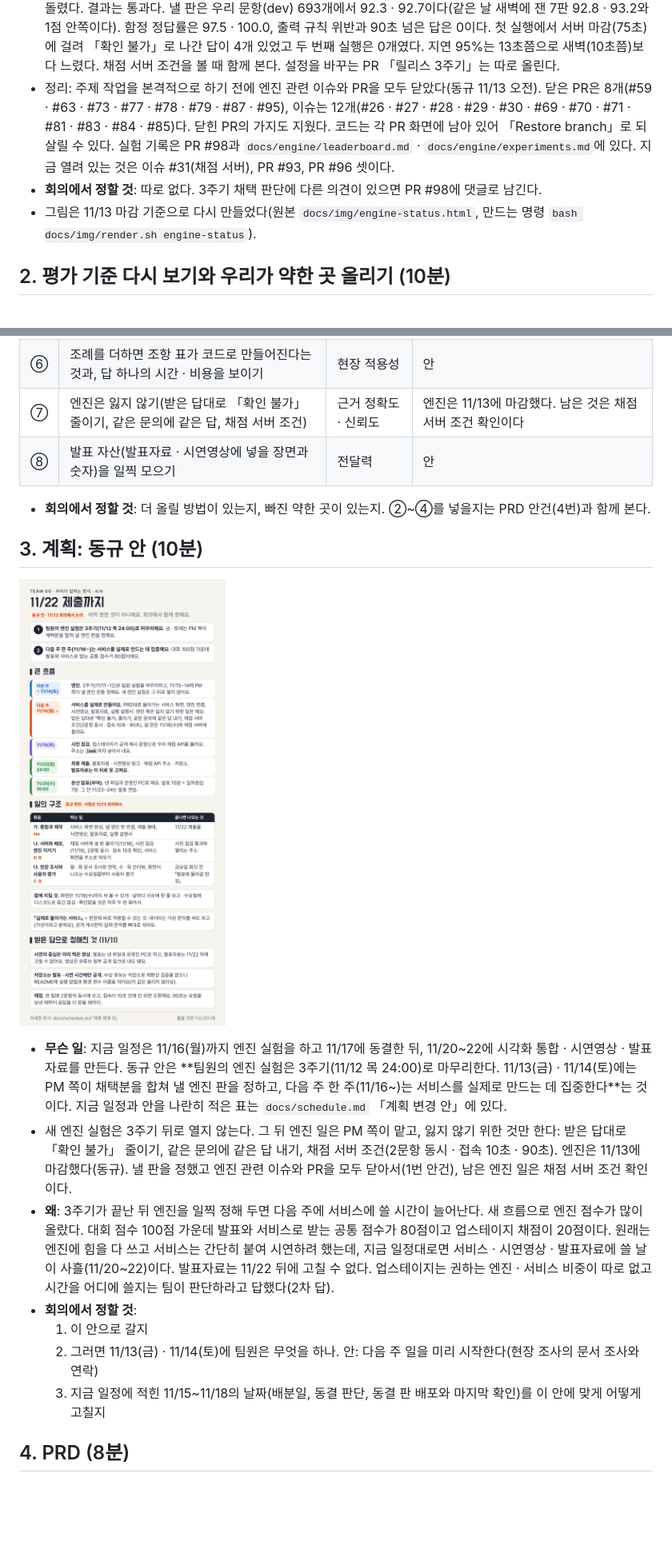
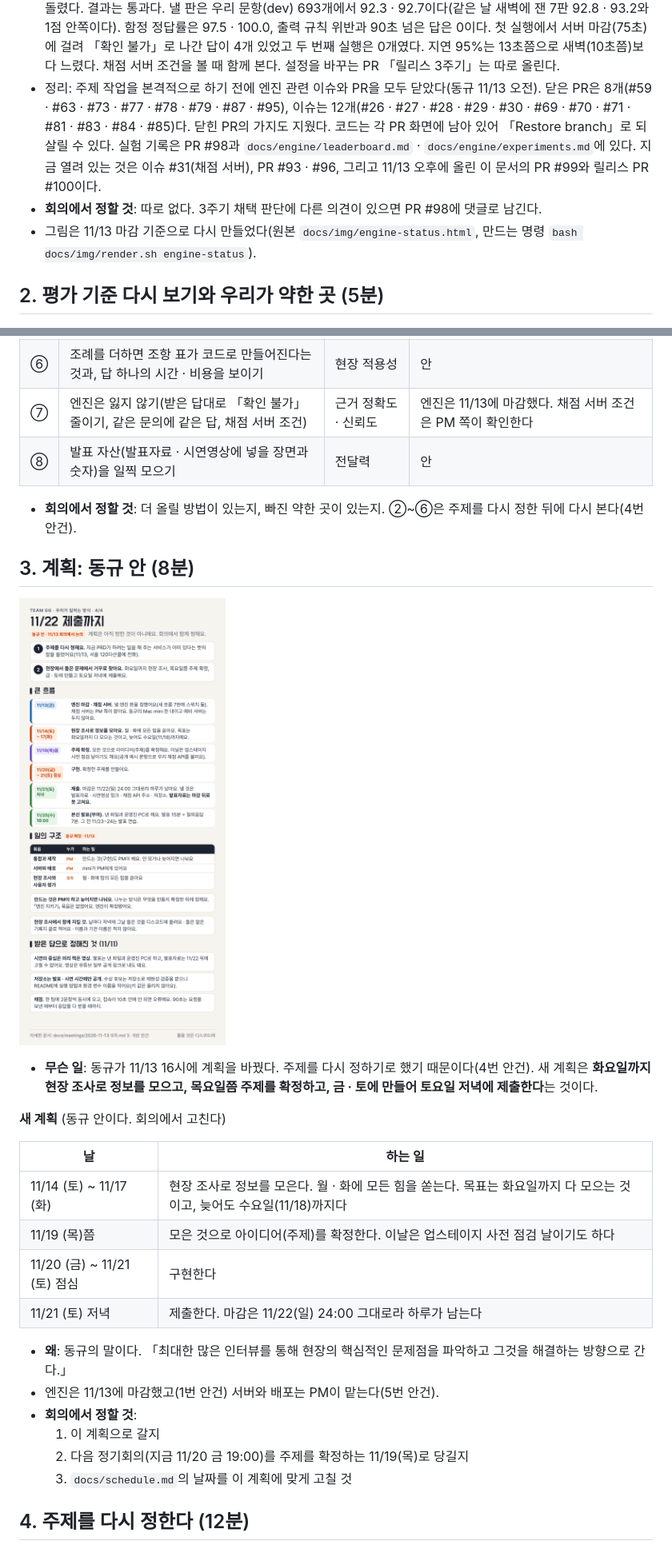
Before and after one commit to team-gg-aibc/aibc2026-gg, a Markdown page: docs/meetings/2026-11-13-5차.md, 2 parts joined by grey strips. Shown at 80% size. GitHub-like rendering; pictures changed too: docs/img/work-method-4.png; blank space fills up the shorter version.

```diff
--- a/docs/meetings/2026-11-13-5차.md
+++ b/docs/meetings/2026-11-13-5차.md
@@ -81,11 +82,11 @@
 - 버린 까닭: 미리 적어 둔 규칙 넷에 걸렸다. ① 우리 문항 평균이 7판보다 1점 넘게 오를 것 ② 처음 보는 문항에서 나빠지지 않을 것 ③ 7판이 막던 함정을 놓치지 않을 것 ④ 차이가 1점 안쪽이면 단순한 판. 합친 판은 ② · ③에, 조례 읽기만 뺀 판은 ① · ④에 걸렸다. 우리 평가셋에만 맞춰지는 것(과적합)을 막으려는 규칙이다.
 - 그래서 #81의 조례 읽기 · 근거 묶음 정리 · 맡긴 답 살리기는 코드에 두되 끈 채로 낸다.
 - 릴리스: 채점 서버가 읽는 설정(`eval/configs/release.json`)을 낼 판으로 바꾸는 측정을 PM 쪽이 11/13 오후에 돌렸다. 결과는 통과다. 낼 판은 우리 문항(dev) 693개에서 92.3 · 92.7이다(같은 날 새벽에 잰 7판 92.8 · 93.2와 1점 안쪽이다). 함정 정답률은 97.5 · 100.0, 출력 규칙 위반과 90초 넘은 답은 0이다. 첫 실행에서 서버 마감(75초)에 걸려 「확인 불가」로 나간 답이 4개 있었고 두 번째 실행은 0개였다. 지연 95%는 13초쯤으로 새벽(10초쯤)보다 느렸다. 채점 서버 조건을 볼 때 함께 본다. 설정을 바꾸는 PR 「릴리스 3주기」는 따로 올린다.
-- 정리: 주제 작업을 본격적으로 하기 전에 엔진 관련 이슈와 PR을 모두 닫았다(동규 11/13 오전). 닫은 PR은 8개(#59 · #63 · #73 · #77 · #78 · #79 · #87 · #95), 이슈는 12개(#26 · #27 · #28 · #29 · #30 · #69 · #70 · #71 · #81 · #83 · #84 · #85)다. 닫힌 PR의 가지도 지웠다. 코드는 각 PR 화면에 남아 있어 「Restore branch」로 되살릴 수 있다. 실험 기록은 PR #98과 `docs/engine/leaderboard.md` · `docs/engine/experiments.md`에 있다. 지금 열려 있는 것은 이슈 #31(채점 서버), PR #93, PR #96 셋이다.
+- 정리: 주제 작업을 본격적으로 하기 전에 엔진 관련 이슈와 PR을 모두 닫았다(동규 11/13 오전). 닫은 PR은 8개(#59 · #63 · #73 · #77 · #78 · #79 · #87 · #95), 이슈는 12개(#26 · #27 · #28 · #29 · #30 · #69 · #70 · #71 · #81 · #83 · #84 · #85)다. 닫힌 PR의 가지도 지웠다. 코드는 각 PR 화면에 남아 있어 「Restore branch」로 되살릴 수 있다. 실험 기록은 PR #98과 `docs/engine/leaderboard.md` · `docs/engine/experiments.md`에 있다. 지금 열려 있는 것은 이슈 #31(채점 서버), PR #93 · #96, 그리고 11/13 오후에 올린 이 문서의 PR #99와 릴리스 PR #100이다.
 - **회의에서 정할 것**: 따로 없다. 3주기 채택 판단에 다른 의견이 있으면 PR #98에 댓글로 남긴다.
 - 그림은 11/13 마감 기준으로 다시 만들었다(원본 `docs/img/engine-status.html`, 만드는 명령 `bash docs/img/render.sh engine-status`).
 
-## 2. 평가 기준 다시 보기와 우리가 약한 곳 올리기 (10분)
+## 2. 평가 기준 다시 보기와 우리가 약한 곳 (5분)
 
 ![평가 기준 한 장 — 100점이 나뉘는 꼴 · 누가 매기나 · 0점이 되는 경우](../img/evaluation.png)
 
@@ -114,10 +117,10 @@
 | ④ | 담당자가 승인한 답이 다음 초안에 쓰이기(가장 작은 꼴로) | 창의성 | 안(넣을지 정하기 전) |
 | ⑤ | 공개된 문의의 실제 답과 우리 초안을 견준 숫자 한 쌍(정답은 사람이 검수) | 현장 적용성 · 전달력 | 안 |
 | ⑥ | 조례를 더하면 조항 표가 코드로 만들어진다는 것과, 답 하나의 시간 · 비용을 보이기 | 현장 적용성 | 안 |
-| ⑦ | 엔진은 잃지 않기(받은 답대로 「확인 불가」 줄이기, 같은 문의에 같은 답, 채점 서버 조건) | 근거 정확도 · 신뢰도 | 엔진은 11/13에 마감했다. 남은 것은 채점 서버 조건 확인이다 |
+| ⑦ | 엔진은 잃지 않기(받은 답대로 「확인 불가」 줄이기, 같은 문의에 같은 답, 채점 서버 조건) | 근거 정확도 · 신뢰도 | 엔진은 11/13에 마감했다. 채점 서버 조건은 PM 쪽이 확인한다 |
 | ⑧ | 발표 자산(발표자료 · 시연영상에 넣을 장면과 숫자)을 일찍 모으기 | 전달력 | 안 |
 
-- **회의에서 정할 것**: 더 올릴 방법이 있는지, 빠진 약한 곳이 있는지. ②~④를 넣을지는 PRD 안건(4번)과 함께 본다.
+- **회의에서 정할 것**: 더 올릴 방법이 있는지, 빠진 약한 곳이 있는지. ②~⑥은 주제를 다시 정한 뒤에 다시 본다(4번 안건).
 
-## 3. 계획: 동규 안 (10분)
+## 3. 계획: 동규 안 (8분)
 
@@ -125,11 +128,21 @@
 
-- **무슨 일**: 지금 일정은 11/16(월)까지 엔진 실험을 하고 11/17에 동결한 뒤, 11/20~22에 시각화 통합 · 시연영상 · 발표자료를 만든다. 동규 안은 **팀원의 엔진 실험은 3주기(11/12 목 24:00)로 마무리한다. 11/13(금) · 11/14(토)에는 PM 쪽이 채택분을 합쳐 낼 엔진 판을 정하고, 다음 주 한 주(11/16~)는 서비스를 실제로 만드는 데 집중한다**는 것이다. 지금 일정과 안을 나란히 적은 표는 `docs/schedule.md` 「계획 변경 안」에 있다.
-- 새 엔진 실험은 3주기 뒤로 열지 않는다. 그 뒤 엔진 일은 PM 쪽이 맡고, 잃지 않기 위한 것만 한다: 받은 답대로 「확인 불가」 줄이기, 같은 문의에 같은 답 내기, 채점 서버 조건(2문항 동시 · 접속 10초 · 90초). 엔진은 11/13에 마감했다(동규). 낼 판을 정했고 엔진 관련 이슈와 PR을 모두 닫아서(1번 안건), 남은 엔진 일은 채점 서버 조건 확인이다.
-- **왜**: 3주기가 끝난 뒤 엔진을 일찍 정해 두면 다음 주에 서비스에 쓸 시간이 늘어난다. 새 흐름으로 엔진 점수가 많이 올랐다. 대회 점수 100점 가운데 발표와 서비스로 받는 공통 점수가 80점이고 업스테이지 채점이 20점이다. 원래는 엔진에 힘을 다 쓰고 서비스는 간단히 붙여 시연하려 했는데, 지금 일정대로면 서비스 · 시연영상 · 발표자료에 쓸 날이 사흘(11/20~22)이다. 발표자료는 11/22 뒤에 고칠 수 없다. 업스테이지는 권하는 엔진 · 서비스 비중이 따로 없고 시간을 어디에 쓸지는 팀이 판단하라고 답했다(2차 답).
+- **무슨 일**: 동규가 11/13 16시에 계획을 바꿨다. 주제를 다시 정하기로 했기 때문이다(4번 안건). 새 계획은 **화요일까지 현장 조사로 정보를 모으고, 목요일쯤 주제를 확정하고, 금 · 토에 만들어 토요일 저녁에 제출한다**는 것이다.
+
+**새 계획** (동규 안이다. 회의에서 고친다)
+
+| 날 | 하는 일 |
+|---|---|
+| 11/14 (토) ~ 11/17 (화) | 현장 조사로 정보를 모은다. 월 · 화에 모든 힘을 쏟는다. 목표는 화요일까지 다 모으는 것이고, 늦어도 수요일(11/18)까지다 |
+| 11/19 (목)쯤 | 모은 것으로 아이디어(주제)를 확정한다. 이날은 업스테이지 사전 점검 날이기도 하다 |
+| 11/20 (금) ~ 11/21 (토) 점심 | 구현한다 |
+| 11/21 (토) 저녁 | 제출한다. 마감은 11/22(일) 24:00 그대로라 하루가 남는다 |
+
+- **왜**: 동규의 말이다. 「최대한 많은 인터뷰를 통해 현장의 핵심적인 문제점을 파악하고 그것을 해결하는 방향으로 간다.」
+- 엔진은 11/13에 마감했고(1번 안건) 서버와 배포는 PM이 맡는다(5번 안건).
 - **회의에서 정할 것**:
-  1. 이 안으로 갈지
-  2. 그러면 11/13(금) · 11/14(토)에 팀원은 무엇을 하나. 안: 다음 주 일을 미리 시작한다(현장 조사의 문서 조사와 연락)
-  3. 지금 일정에 적힌 11/15~11/18의 날짜(배분일, 동결 판단, 동결 판 배포와 마지막 확인)를 이 안에 맞게 어떻게 고칠지
+  1. 이 계획으로 갈지
+  2. 다음 정기회의(지금 11/20 금 19:00)를 주제를 확정하는 11/19(목)로 당길지
+  3. `docs/schedule.md`의 날짜를 이 계획에 맞게 고칠 것
 
-## 4. PRD (8분)
+## 4. 주제를 다시 정한다 (12분)
 
```
Also changed, not shown: other parts of docs/meetings/2026-11-13-5차.md (+72 -81 lines), docs/img/engine-status.png, 2 other files.
